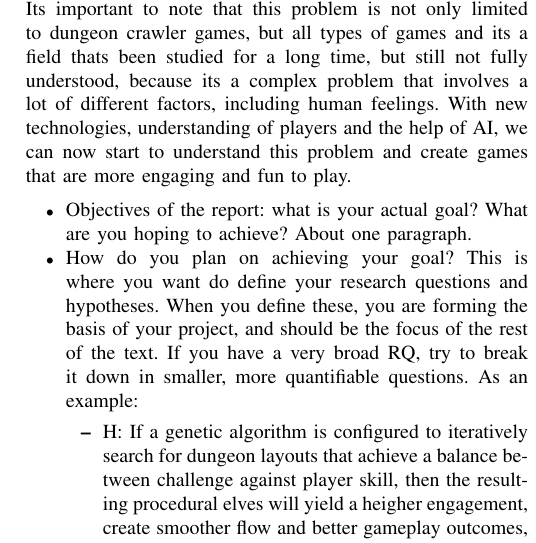
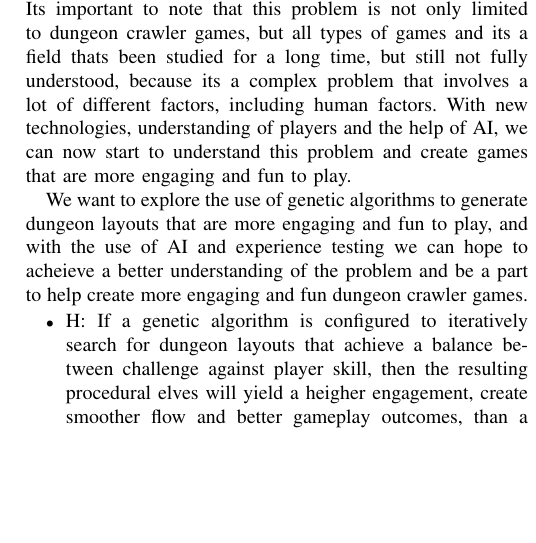
Before and after one commit to joachimhviid/game-ai-pcg, a LaTeX paper (report/main.tex, which reads report/chapters/introduction/chap-introduction.tex): part of one column of page 1 of 3, cut so that both start at the same text, the shorter picture padded with empty space. Compiled offline with pdfLaTeX; a missing font is replaced by an installed copy or a similar font; a LaTeX package or settings file that is missing is left out.

Commit message:
Final push of introduction
Introduction needs to be proof read and/or changed if needed before submission

```diff
--- a/report/chapters/introduction/chap-introduction.tex
+++ b/report/chapters/introduction/chap-introduction.tex
@@ -8,17 +8,18 @@ with their downloadable content (DLC's) they have added alot of frustruating lev
 
 This problem can occur in other games as well, but the binding of Issac is a good example of it and leads to a lot of frustration, negative reviews
 and in the end lower sales. Its important to note that this problem is not only limited to dungeon crawler games, but all types of games and its a
-field thats been studied for a long time, but still not fully understood, because its a complex problem that involves a lot of different factors, including human feelings.
+field thats been studied for a long time, but still not fully understood, because its a complex problem that involves a lot of different factors, including human factors.
 With new technologies, understanding of players and the help of AI, we can now start to understand this problem and create games that are more engaging and fun to play.
 
+We want to explore the use of genetic algorithms to generate dungeon layouts that are more engaging and fun to play, and with the use of AI and experience testing
+we can hope to acheieve a better understanding of the problem and be a part to help create more engaging and fun dungeon crawler games.
 
 
 \begin{itemize}
 	%\item Objectives of the report: what is your actual goal? What are you hoping to achieve? About one paragraph.
 	%\item What is the problem, why is it a problem, and why is it important? (Is it something that hasn’t been studied yet? Is there an unsolved issue? Previous work presents inconclusive/contradicting results? Is there a new technology we can leverage to gain more knowledge?). One or two paragraphs.
-	\item Objectives of the report: what is your actual goal? What are you hoping to achieve? About one paragraph.
-	\item How do you plan on achieving your goal? This is where you want do define your research questions and hypotheses. When you define these, you are forming the basis of your project, and should be the focus of the rest of the text. If you have a very broad RQ, try to break it down in smaller, more quantifiable questions. As an example:
-	\begin{itemize}
+	%\item Objectives of the report: what is your actual goal? What are you hoping to achieve? About one paragraph.
+	%\item How do you plan on achieving your goal? This is where you want do define your research questions and hypotheses. When you define these, you are forming the basis of your project, and should be the focus of the rest of the text. If you have a very broad RQ, try to break it down in smaller, more quantifiable questions. As an example:
 	\item H: If a genetic algorithm is configured to iteratively search for dungeon layouts that achieve a balance between
 	challenge against player skill, then the resulting procedural elves will yield a heigher engagement, create smoother flow and
 	better gameplay outcomes, than a comparable static generation method.
```
Also changed, not shown: report/chapters/introduction/chap-introduction.tex (1 more changed lines). Lines whose indentation alone changed are shown as unchanged.
